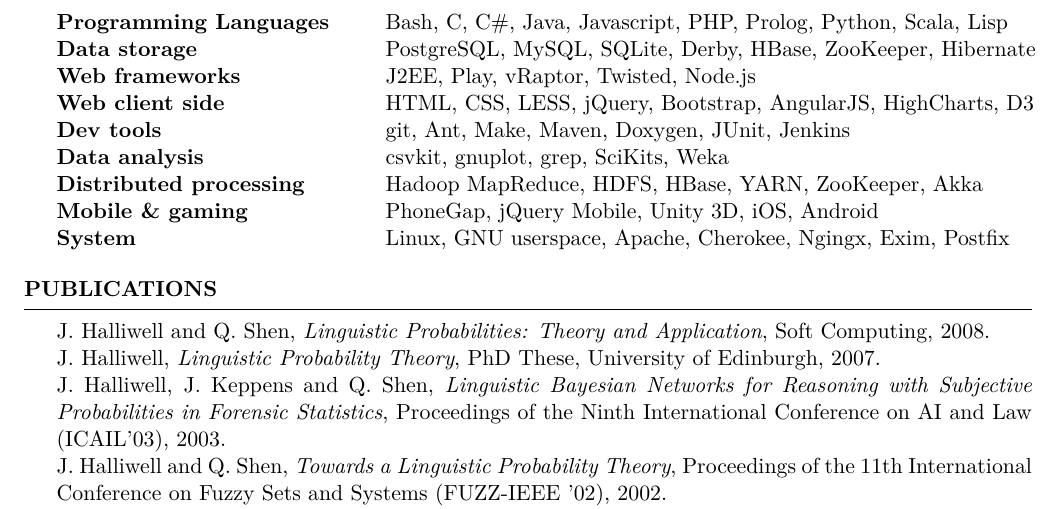
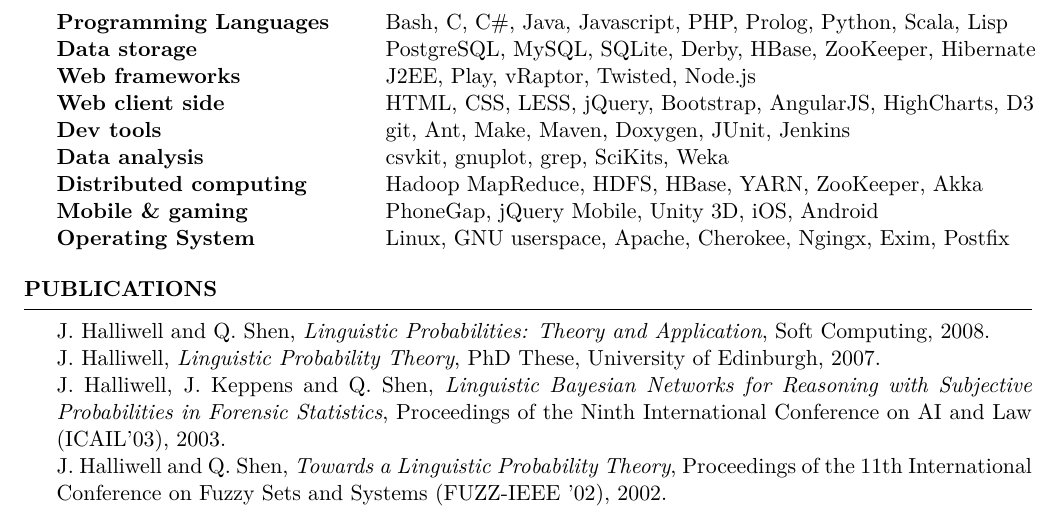
Before and after one commit to joehalliwell/cv, a LaTeX CV (cv.tex): part of page 2 of 2, cut so that both start at the same text. Compiled offline with pdfLaTeX.

Commit message:
Tweak skills headings

```diff
--- a/cv.tex
+++ b/cv.tex
@@ -136,9 +136,9 @@ Web frameworks & J2EE, Play, vRaptor, Twisted, Node.js \\
 Web client side & HTML, CSS, LESS, jQuery, Bootstrap, AngularJS, HighCharts, D3 \\
 Dev tools & git, Ant, Make, Maven, Doxygen, JUnit, Jenkins \\
 Data analysis & csvkit, gnuplot, grep, SciKits, Weka \\
-Distributed processing & Hadoop MapReduce, HDFS, HBase, YARN, ZooKeeper, Akka \\
+Distributed computing & Hadoop MapReduce, HDFS, HBase, YARN, ZooKeeper, Akka \\
 Mobile \& gaming & PhoneGap, jQuery Mobile, Unity 3D, iOS, Android \\
-System & Linux, GNU userspace, Apache, Cherokee, Ngingx, Exim, Postfix
+Operating System & Linux, GNU userspace, Apache, Cherokee, Ngingx, Exim, Postfix
 \end{tabular}
 
 \end{rSection}
```
